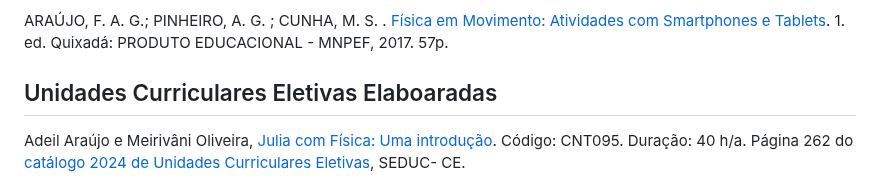
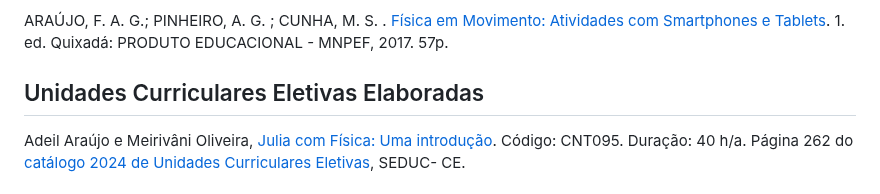
Before and after one commit to adeil83/adeil83.github.io, a Markdown page: menu1.md, the part around the change. Drawn GitHub-style.

```diff
--- a/menu1.md
+++ b/menu1.md
@@ -17,7 +17,7 @@ Adeil Araújo e Meirivâni Oliveira, [Julia com Física: Uma introdução](https
 
 ARAÚJO, F. A. G.; PINHEIRO, A. G. ; CUNHA, M. S. . [Física em Movimento: Atividades com Smartphones e Tablets](https://www.researchgate.net/publication/325370876_Fisica_em_Movimento_Atividades_com_Smartphones_e_Tablets). 1. ed. Quixadá: PRODUTO EDUCACIONAL - MNPEF, 2017. 57p.
 
-## Unidades Curriculares Eletivas Elaboaradas
+## Unidades Curriculares Eletivas Elaboradas
 
 Adeil Araújo e Meirivâni Oliveira, [Julia com Física: Uma introdução](https://www.seduc.ce.gov.br/wp-content/uploads/sites/37/2023/09/Ebook-02-Julia-com-Fisica.pdf). Código: CNT095. Duração: 40 h/a. Página 262 do [catálogo 2024 de Unidades Curriculares Eletivas](https://drive.google.com/file/d/1AeX0MWeJbbb0ETQcPvuYzQ_Vv35VPO9g/view?usp=drivesdk), SEDUC- CE.
 
```
